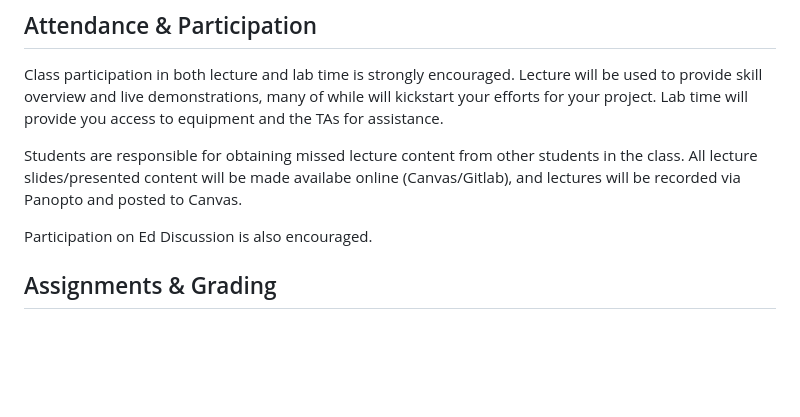
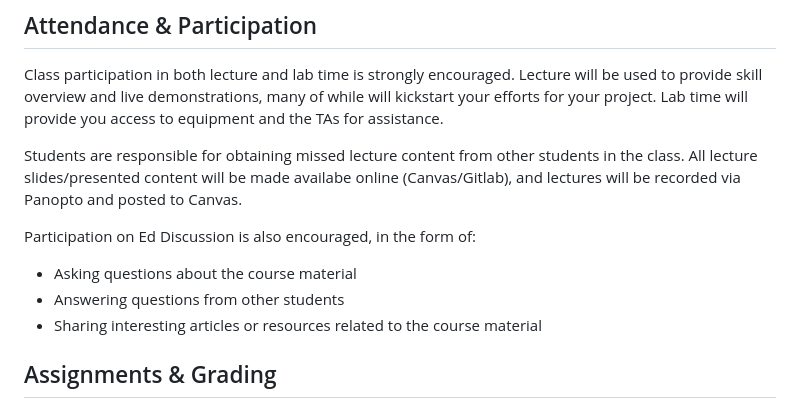
Before and after one commit to mlp6/Embedded-Medical-Devices, a Markdown page: Embedded-Medical-Devices-Syllabus.md, the part around the change. Drawn GitHub-style; blank space fills up the shorter version.

Commit message:
add information about course participation

```diff
--- a/Embedded-Medical-Devices-Syllabus.md
+++ b/Embedded-Medical-Devices-Syllabus.md
@@ -121,7 +121,11 @@ Class participation in both lecture and lab time is strongly encouraged.  Lectur
 
 Students are responsible for obtaining missed lecture content from other students in the class.  All lecture slides/presented content will be made availabe online (Canvas/Gitlab), and lectures will be recorded via Panopto and posted to Canvas.
 
-Participation on Ed Discussion is also encouraged.
+Participation on Ed Discussion is also encouraged, in the form of:
+
+* Asking questions about the course material
+* Answering questions from other students
+* Sharing interesting articles or resources related to the course material
 
 ## Assignments & Grading
 
```
